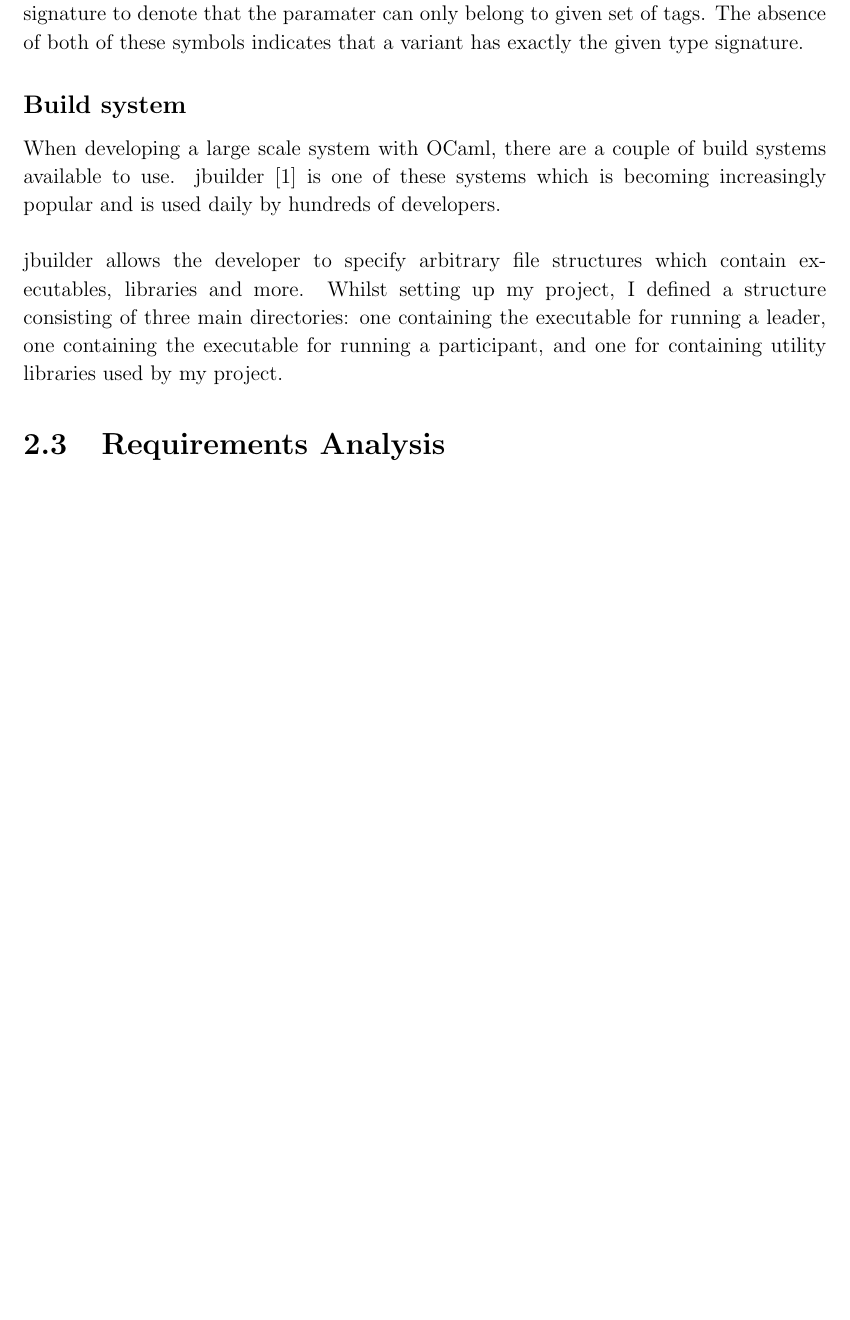
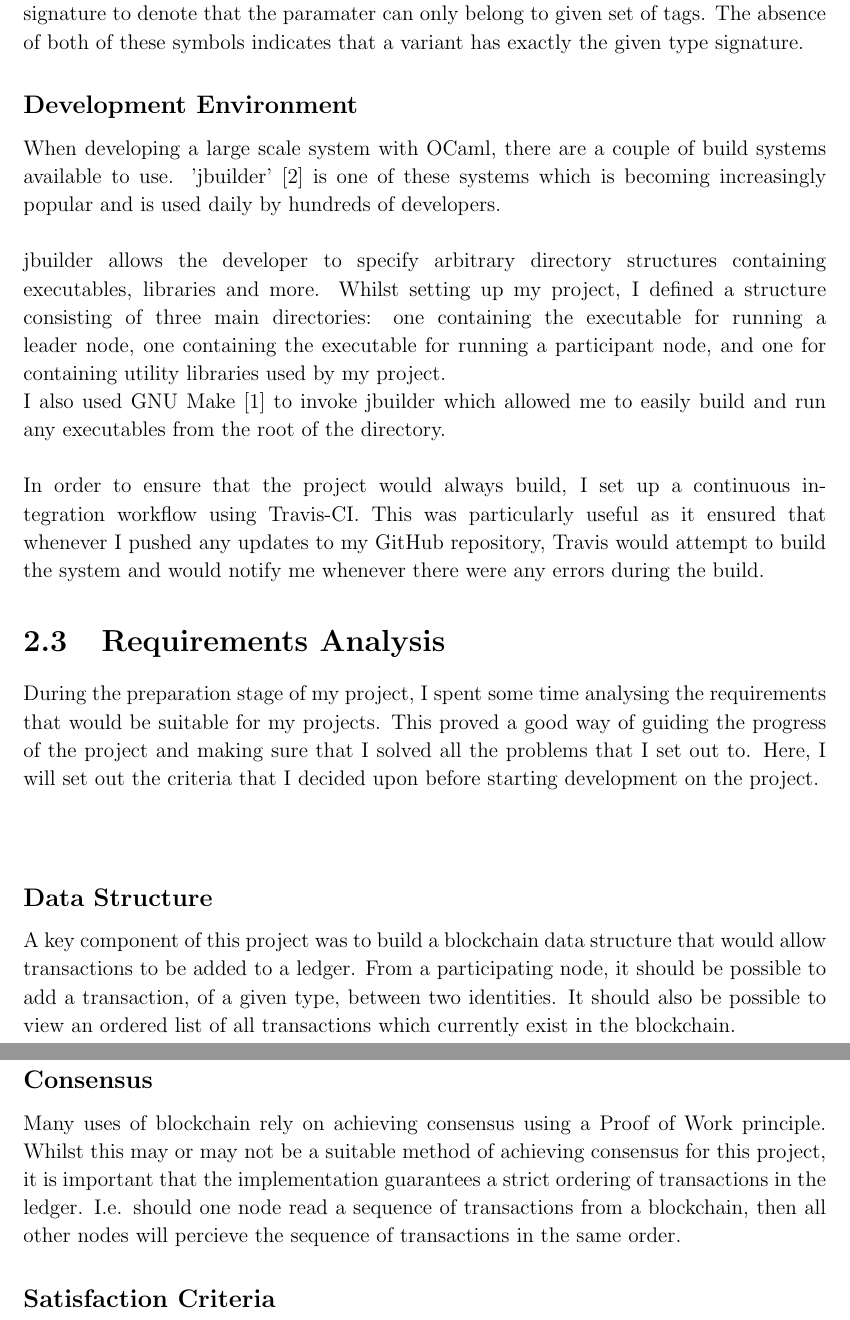
Before and after one commit to CharlieCrisp/Logan, a LaTeX thesis (Dissertation/Building_a_Blockchain_Library_for_OCaml.tex): part of page 13 of 32 before the commit and two parts of pages 13 and 14 of 32 after it, the two joined at a grey line, cut so that both start at the same text, the shorter picture padded with empty space. Compiled offline with pdfLaTeX.

Commit message:
Start work on Requirements Analysis

```diff
--- a/Dissertation/Building_a_Blockchain_Library_for_OCaml.tex
+++ b/Dissertation/Building_a_Blockchain_Library_for_OCaml.tex
@@ -193,14 +193,27 @@
 		Here, we have used a backtick to define a polymorphic type, and OCaml has automatically inferred a type for us.
 		The $>$ symbol acts as a lower limit on the tags that the variant \texttt{card} can take, i.e. it can have the tag \`\texttt{Card} or indeed other unspecified tags.\\
 		When dealing with variant types as parameters, we may see the $<$ symbol in the type signature to denote that the paramater can only belong to given set of tags. The absence of both of these symbols indicates that a variant has exactly the given type signature.
-		\subsection*{Build system}
-		When developing a large scale system with OCaml, there are a couple of build systems available to use. jbuilder \cite{jbuilder} is one of these systems which is becoming increasingly popular and is used daily by hundreds of developers.\\
+		\subsection*{Development Environment}
+		When developing a large scale system with OCaml, there are a couple of build systems available to use. 'jbuilder' \cite{jbuilder} is one of these systems which is becoming increasingly popular and is used daily by hundreds of developers.\\
 		\\
-		jbuilder allows the developer to specify arbitrary file structures which contain executables, libraries and more. Whilst setting up my project, I defined a structure consisting of three main directories: one containing the executable for running a leader, one containing the executable for running a participant, and one for containing utility libraries used by my project.
+		jbuilder allows the developer to specify arbitrary directory structures containing executables, libraries and more. Whilst setting up my project, I defined a structure consisting of three main directories: one containing the executable for running a leader node, one containing the executable for running a participant node, and one for containing utility libraries used by my project.\\
+		I also used GNU Make \cite{GNUMake} to invoke jbuilder which allowed me to easily build and run any executables from the root of the directory.\\
+		\\
+		In order to ensure that the project would always build, I set up a continuous integration workflow using Travis-CI.
+		This was particularly useful as it ensured that whenever I pushed any updates to my GitHub repository, Travis would attempt to build the system and would notify me whenever there were any errors during the build.
 	\section{Requirements Analysis}
 	%TODO: Here I need to put what the technical specification I developed for the project.
-	%TODO: Explain the requirement of a blockchain data structure
-	%TODO: Explain that there has to be some form of eventual consistency
+	During the preparation stage of my project, I spent some time analysing the requirements that would be suitable for my projects. This proved a good way of guiding the progress of the project and making sure that I solved all the problems that I set out to. Here, I will set out the criteria that I decided upon before starting development on the project.\\
+	\\
+	\subsection*{Data Structure}
+	A key component of this project was to build a blockchain data structure that would allow transactions to be added to a ledger.
+	From a participating node, it should be possible to add a transaction, of a given type, between two identities.
+	It should also be possible to view an ordered list of all transactions which currently exist in the blockchain.
+	\subsection*{Consensus}
+	Many uses of blockchain rely on achieving consensus using a Proof of Work principle.
+	Whilst this may or may not be a suitable method of achieving consensus for this project, it is important that the implementation guarantees a strict ordering of transactions in the ledger.
+	I.e. should one node read a sequence of transactions from a blockchain, then all other nodes will percieve the sequence of transactions in the same order.
+	\subsection*{Satisfaction Criteria}
 	%TODO: Explain that it has to tolerate 4+ nodes
 	\chapter{Implementation}
 	\section{The Blockchain Data Structure}
```
Also changed, not shown: Dissertation/refs.bib (+4 -0 lines), Dissertation/Building_a_Blockchain_Library_for_OCaml.pdf.
